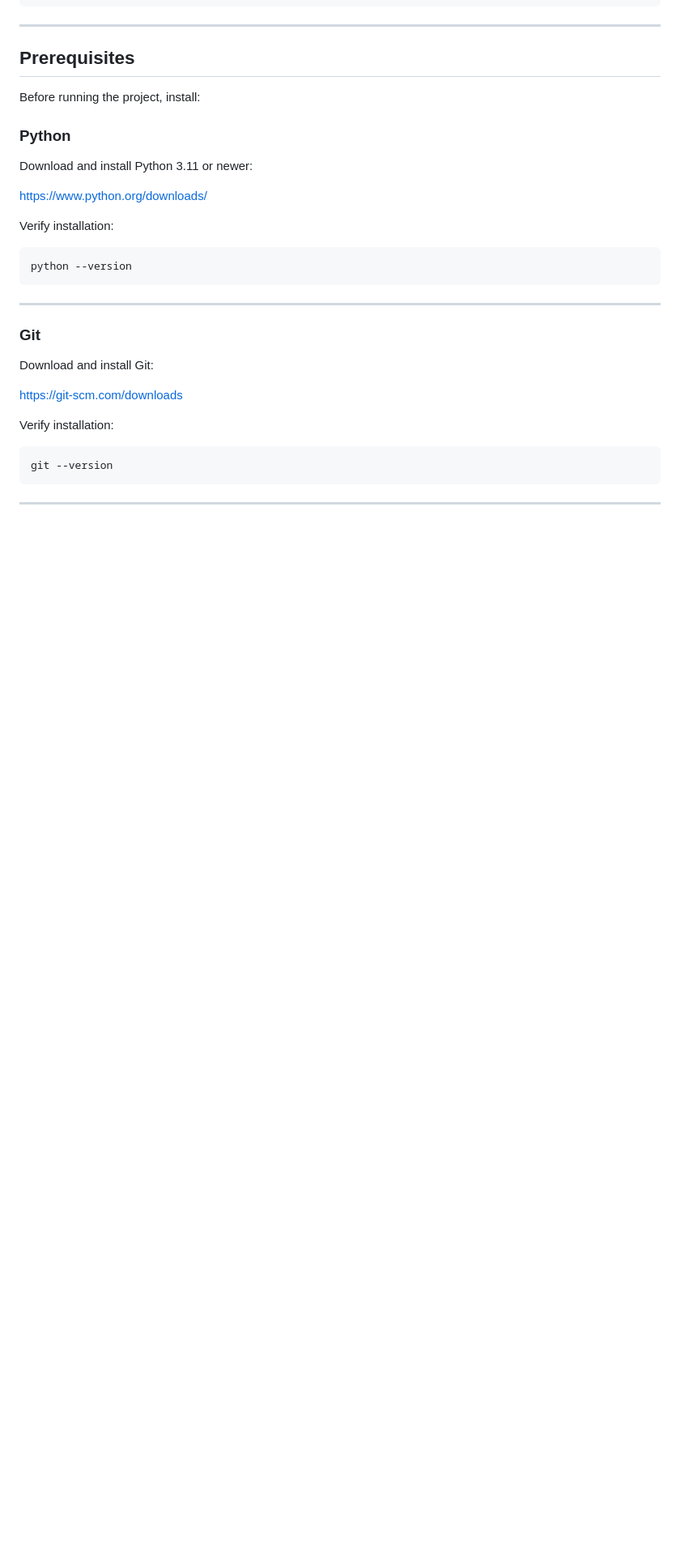
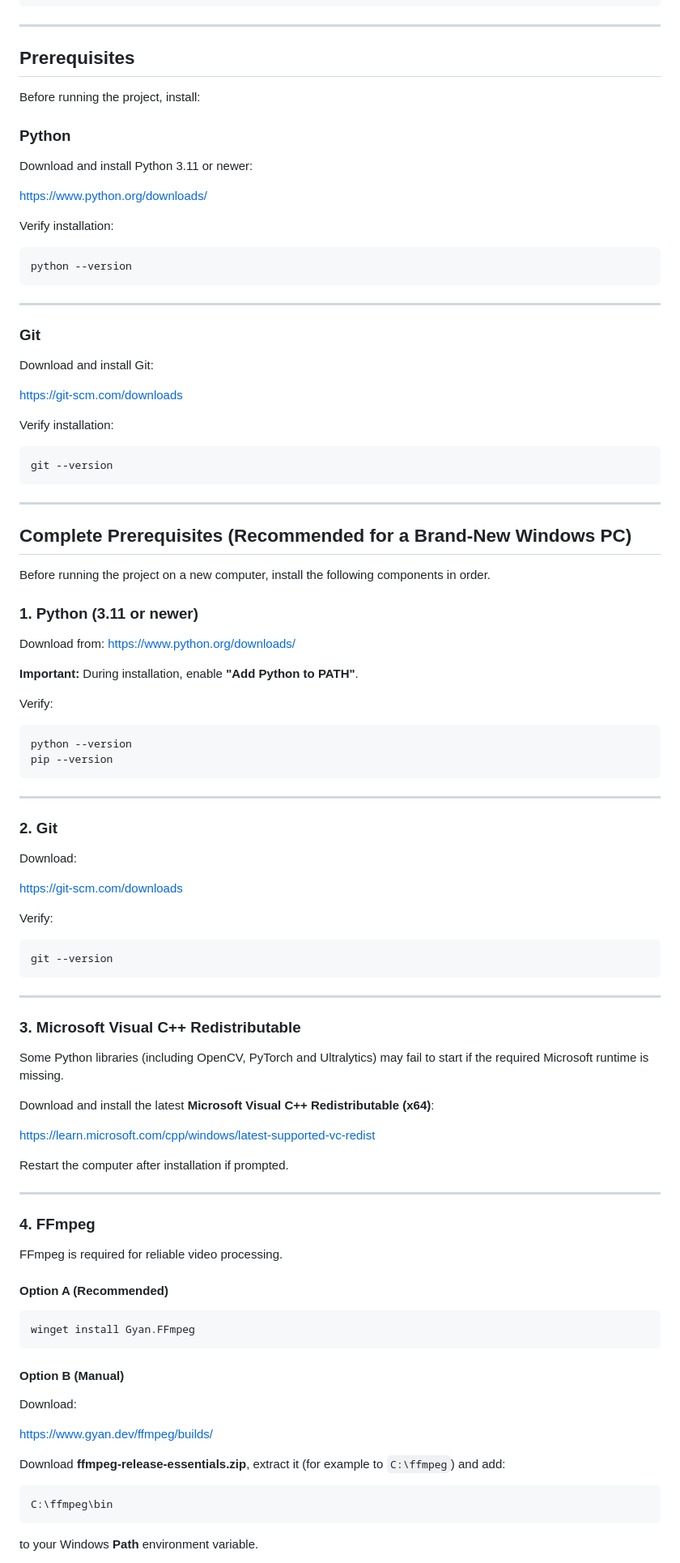
Before and after one commit to saracen66/road-damage-detection-system, a Markdown page: README.md, the part around one of its changes. Shown at 81% size. Drawn GitHub-style; blank space fills up the shorter version.

````diff
--- a/README.md
+++ b/README.md
@@ -84,3 +84,76 @@ git --version
 ```
 
 ---
+
+
+
+## Complete Prerequisites (Recommended for a Brand-New Windows PC)
+
+Before running the project on a new computer, install the following components in order.
+
+### 1. Python (3.11 or newer)
+
+Download from:
+https://www.python.org/downloads/
+
+**Important:** During installation, enable **"Add Python to PATH"**.
+
+Verify:
+
+```bash
+python --version
+pip --version
+```
+
+---
+
+### 2. Git
+
+Download:
+
+https://git-scm.com/downloads
+
+Verify:
+
+```bash
+git --version
+```
+
+---
+
+### 3. Microsoft Visual C++ Redistributable
+
+Some Python libraries (including OpenCV, PyTorch and Ultralytics) may fail to start if the required Microsoft runtime is missing.
+
+Download and install the latest **Microsoft Visual C++ Redistributable (x64)**:
+
+https://learn.microsoft.com/cpp/windows/latest-supported-vc-redist
+
+Restart the computer after installation if prompted.
+
+---
+
+### 4. FFmpeg
+
+FFmpeg is required for reliable video processing.
+
+#### Option A (Recommended)
+
+```powershell
+winget install Gyan.FFmpeg
+```
+
+#### Option B (Manual)
+
+Download:
+
+https://www.gyan.dev/ffmpeg/builds/
+
+Download **ffmpeg-release-essentials.zip**, extract it (for example to `C:\ffmpeg`) and add:
+
+```text
+C:\ffmpeg\bin
+```
+
+to your Windows **Path** environment variable.
+
````
Also changed, not shown: other parts of README.md (+52 -2 lines).
